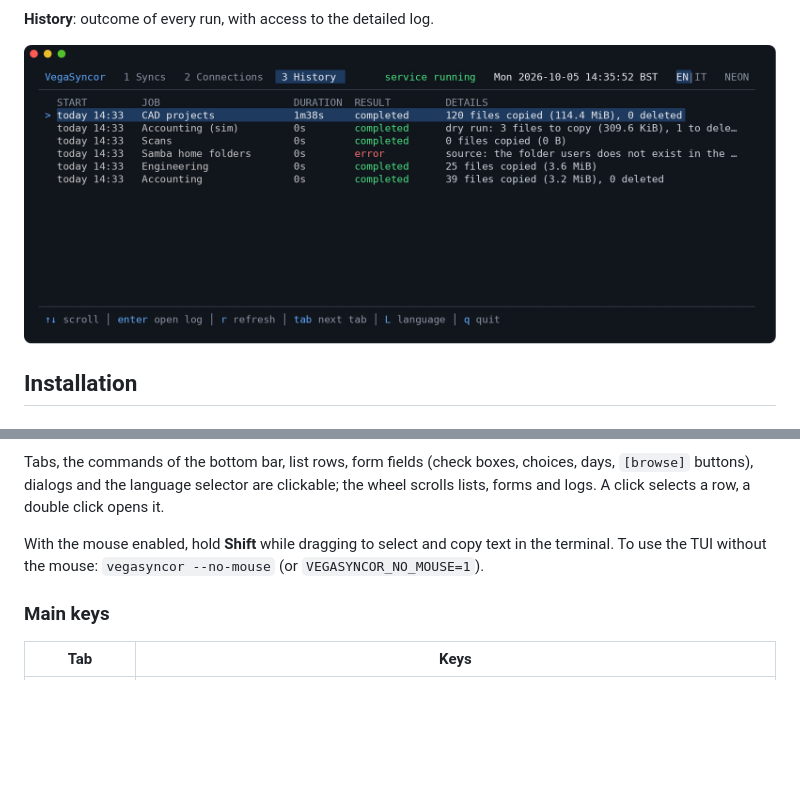
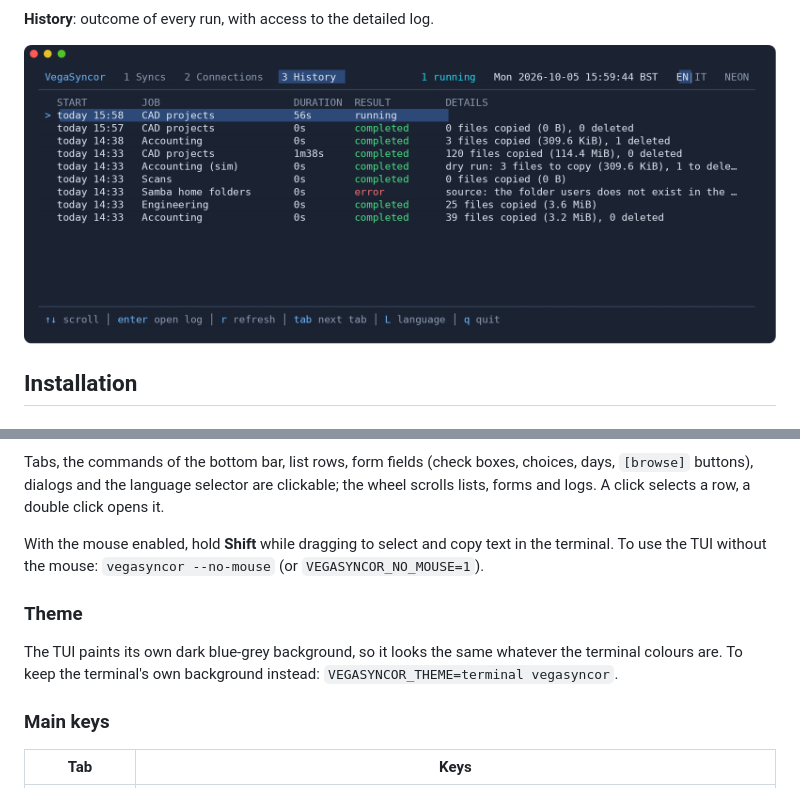
Before and after one commit to sabbakix/VegaSyncor, a Markdown page: README.md, 2 parts joined by grey strips. Drawn GitHub-style; pictures changed too: docs/screenshots/06-history.png; blank space fills up the shorter version.

```diff
--- a/README.md
+++ b/README.md
@@ -135,6 +135,11 @@ A click selects a row, a double click opens it.
 With the mouse enabled, hold **Shift** while dragging to select and copy text in the terminal.
 To use the TUI without the mouse: `vegasyncor --no-mouse` (or `VEGASYNCOR_NO_MOUSE=1`).
 
+### Theme
+
+The TUI paints its own dark blue-grey background, so it looks the same whatever the terminal colours
+are. To keep the terminal's own background instead: `VEGASYNCOR_THEME=terminal vegasyncor`.
+
 ### Main keys
 
 | Tab | Keys |
```
Also changed, not shown: docs/screenshots/01-dashboard.png, docs/screenshots/02-edit-job.png, docs/screenshots/03-browse-folders.png, docs/screenshots/04-connections.png, docs/screenshots/05-dry-run.png, 5 other files.
